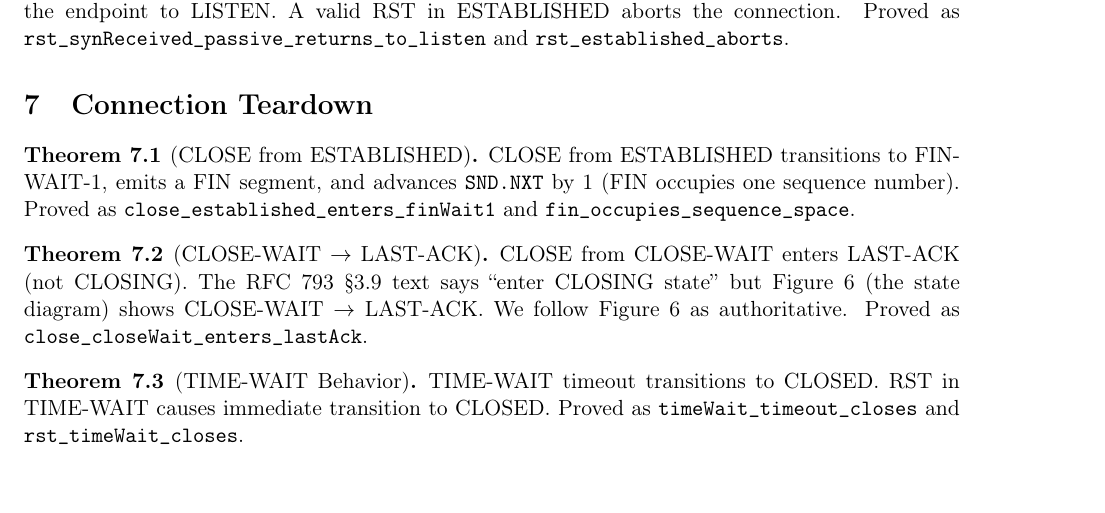
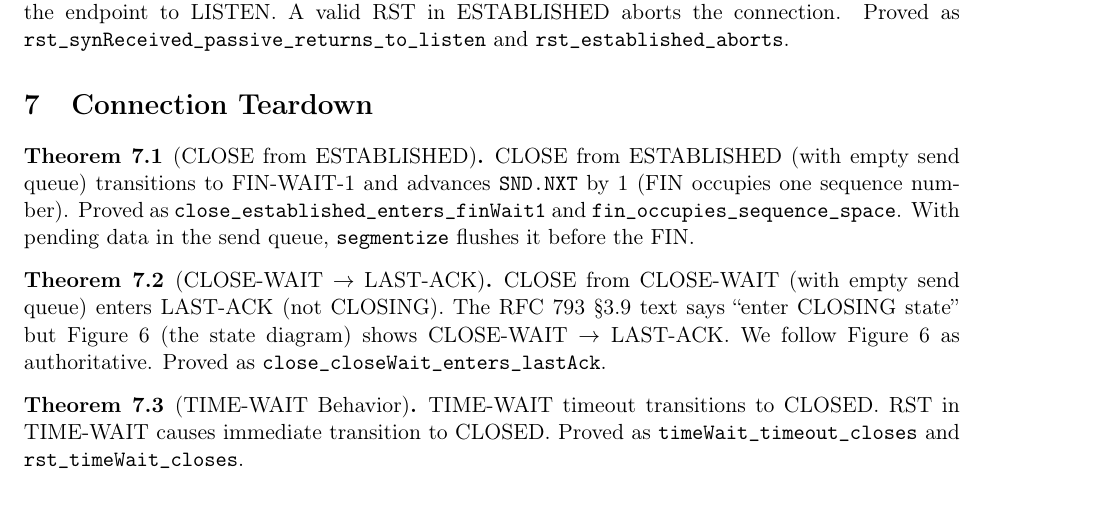
Before and after one commit to SamuelSchlesinger/tcp-lean, a LaTeX paper (whitepaper.tex): part of page 5 of 7, cut so that both start at the same text. Compiled offline with pdfLaTeX.

Commit message:
Fact-check round 4: note empty-queue precondition, remove unproved FIN emission claim
- CLOSE theorems require ep.sendQueue = [] (empty queue precondition);
  note this in the paper and explain segmentize flushes pending data first
- Remove "emits a FIN segment" claim — state transition and SND.NXT
  advance are proved but explicit segment list contents are not

```diff
--- a/whitepaper.tex
+++ b/whitepaper.tex
@@ -313,16 +313,18 @@ Proved as \texttt{rst\_synReceived\_passive\_returns\_to\_listen} and
 \label{sec:teardown}
 
 \begin{theorem}[CLOSE from ESTABLISHED]
-CLOSE from ESTABLISHED transitions to FIN-WAIT-1, emits a FIN segment, and
-advances $\texttt{SND.NXT}$ by 1 (FIN occupies one sequence number).
+CLOSE from ESTABLISHED (with empty send queue) transitions to FIN-WAIT-1
+and advances $\texttt{SND.NXT}$ by 1 (FIN occupies one sequence number).
 Proved as \texttt{close\_established\_enters\_finWait1} and
-\texttt{fin\_occupies\_sequence\_space}.
+\texttt{fin\_occupies\_sequence\_space}. With pending data in the send
+queue, \texttt{segmentize} flushes it before the FIN.
 \end{theorem}
 
 \begin{theorem}[CLOSE-WAIT $\to$ LAST-ACK]
-CLOSE from CLOSE-WAIT enters LAST-ACK (not CLOSING). The RFC~793 \S3.9 text
-says ``enter CLOSING state'' but Figure~6 (the state diagram) shows
-CLOSE-WAIT $\to$ LAST-ACK. We follow Figure~6 as authoritative.
+CLOSE from CLOSE-WAIT (with empty send queue) enters LAST-ACK (not CLOSING).
+The RFC~793 \S3.9 text says ``enter CLOSING state'' but Figure~6 (the state
+diagram) shows CLOSE-WAIT $\to$ LAST-ACK. We follow Figure~6 as
+authoritative.
 Proved as \texttt{close\_closeWait\_enters\_lastAck}.
 \end{theorem}
 
```
Also changed, not shown: whitepaper.pdf.
